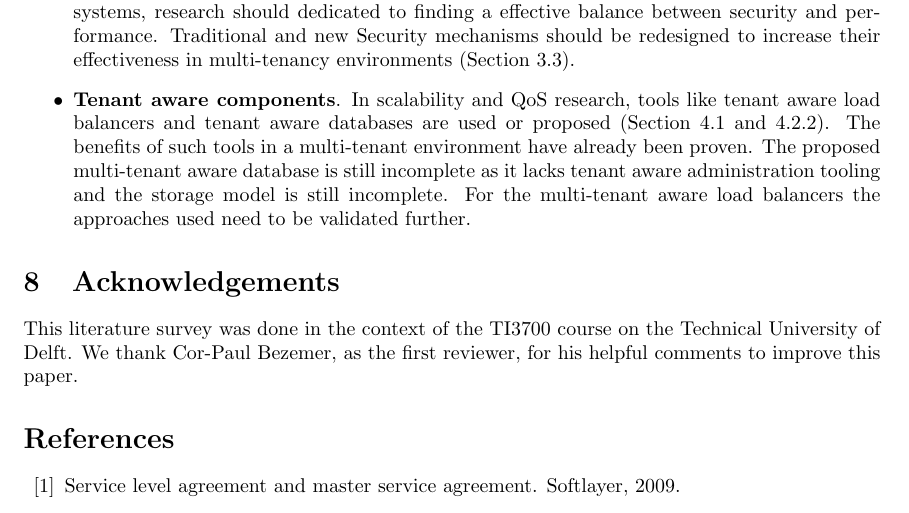
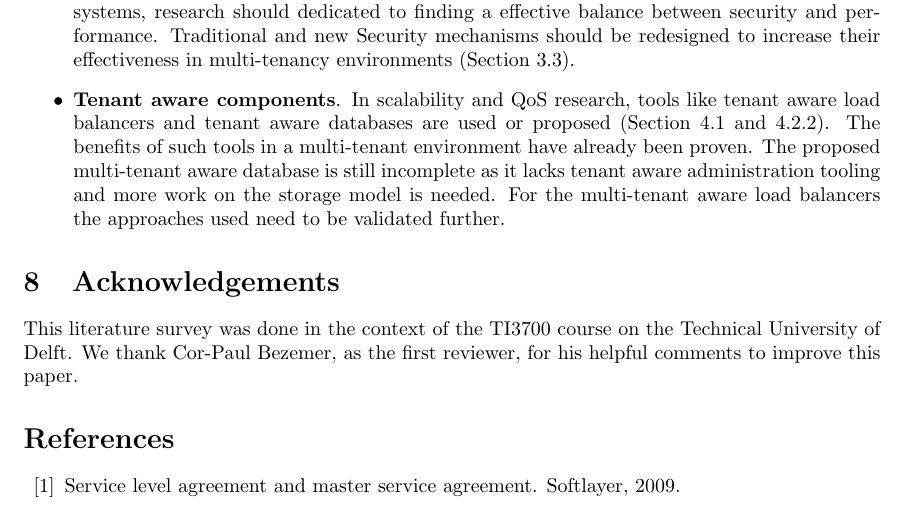
Before and after one commit to hermanbanken/TI3700, a LaTeX paper (paper.tex): part of page 20 of 24, cut so that both start at the same text. Compiled offline with pdfLaTeX.

Commit message:
Better wording for conclusion.

```diff
--- a/paper.tex
+++ b/paper.tex
@@ -135,7 +135,7 @@ Although security measures have been proposed to secure multi-tenant systems, re
 \item \textbf{Tenant aware components}.
 In scalability and \ac{QoS} research, tools like tenant aware load balancers and tenant aware databases are used or proposed (Section~\ref{sec:scal_mta} and \ref{sec:tenant_aware}).
 The benefits of such tools in a multi-tenant environment have already been proven.
-The proposed multi-tenant aware database is still incomplete as it lacks tenant aware administration tooling and the storage model is still incomplete.
+The proposed multi-tenant aware database is still incomplete as it lacks tenant aware administration tooling and more work on the storage model is needed.
 For the multi-tenant aware load balancers the approaches used need to be validated further.
 
 %\item \highlight{Voeg hier je belangrijkste punten toe}  en probeer te kijken of het niet overlapt met andere punten en zo ja: voeg samen.
```
